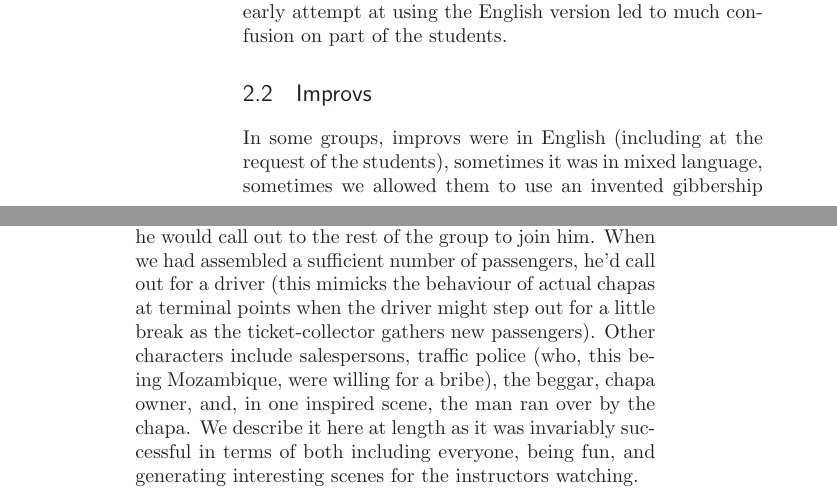
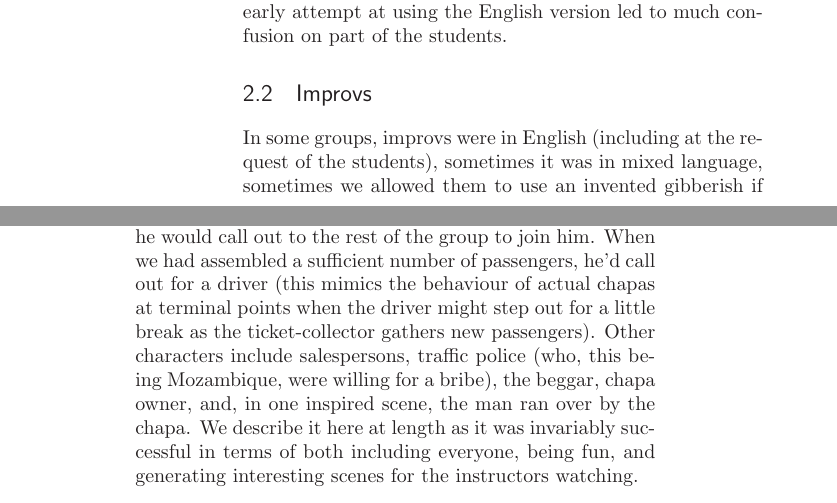
Before and after one commit to luispedro/beiraproject, a LaTeX book (report.tex): two parts of pages 2 and 3 of 7, joined at a grey line, cut so that both start at the same text. Compiled offline with LaTeX, dvips and Ghostscript.

Commit message:
Spell check

```diff
--- a/report.tex
+++ b/report.tex
@@ -186,7 +186,7 @@ the English version led to much confusion on part of the students.
 
 In some groups, improvs were in English (including at the request of the
 students), sometimes it was in mixed language, sometimes we allowed them to use
-an invented gibbership if they wished (but forbade Portuguese and
+an invented gibberish if they wished (but forbade Portuguese and
 Ndau\footnote{Ndau is the local language. In truth, if the students chose to
 speak Ndau, they would have been able to get away with it as neither of us
 understood it.}). The students might not have always stuck to the rules, but
@@ -204,7 +204,7 @@ intersection as long as someone inside or outside calls out, but there are
 semi-established stops), served as the leader in this improv. The stage started
 with him alone on stage and he would call out to the rest of the group to join
 him. When we had assembled a sufficient number of passengers, he'd call out for
-a driver (this mimicks the behaviour of actual chapas at terminal points when
+a driver (this mimics the behaviour of actual chapas at terminal points when
 the driver might step out for a little break as the ticket-collector gathers
 new passengers). Other characters include salespersons, traffic police (who,
 this being Mozambique, were willing for a bribe), the beggar, chapa owner, and,
```
